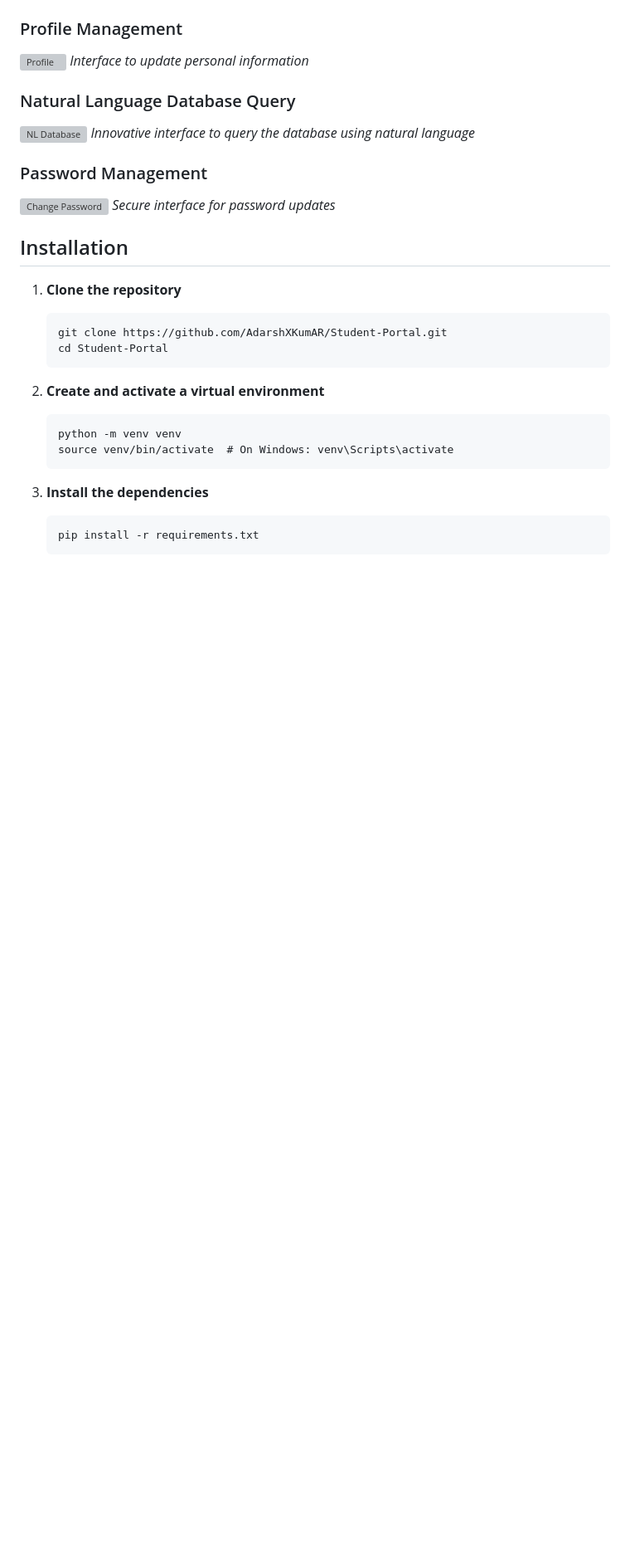
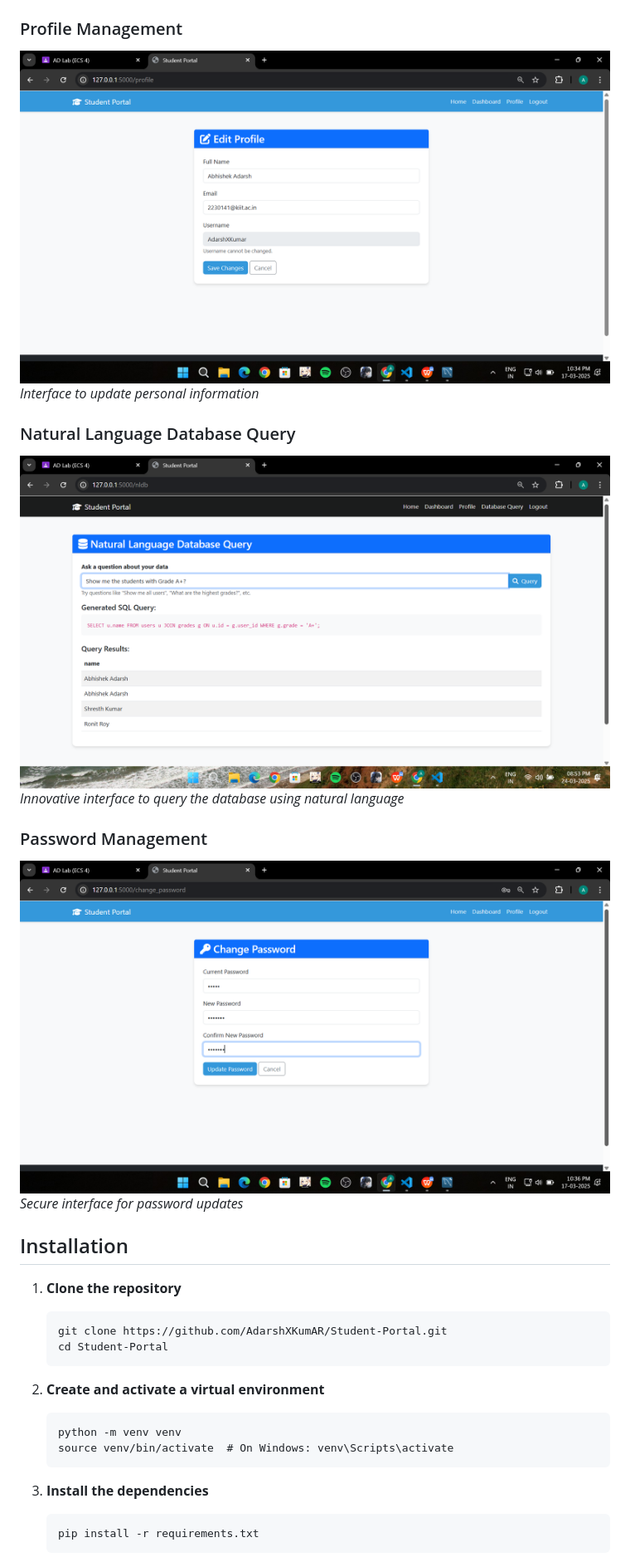
Before and after one commit to AdarshXKumAR/Student-Portal, a Markdown page: README.md, the part around one of its changes. Shown at 83% size. Drawn GitHub-style; blank space fills up the shorter version; grey boxes are pictures that could not be loaded.

```diff
--- a/README.md
+++ b/README.md
@@ -36,15 +36,15 @@ A comprehensive student portal web application built with Flask, MySQL, and Boot
 *Personalized dashboard showing user profile and grades*
 
 ### Profile Management
-![Profile](images/profile.png)
+![Profile](https://github.com/AdarshXKumAR/Student-Portal/blob/main/profile.png)
 *Interface to update personal information*
 
 ### Natural Language Database Query
-![NL Database](images/nl_database.png)
+![NL Database](https://github.com/AdarshXKumAR/Student-Portal/blob/main/nl_database.png)
 *Innovative interface to query the database using natural language*
 
 ### Password Management
-![Change Password](images/change_password.png)
+![Change Password](https://github.com/AdarshXKumAR/Student-Portal/blob/main/password.png)
 *Secure interface for password updates*
 
 ## Installation
```
Also changed, not shown: other parts of README.md (+4 -4 lines).
